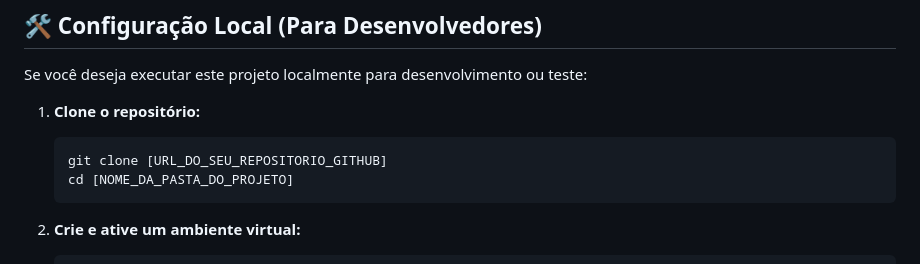
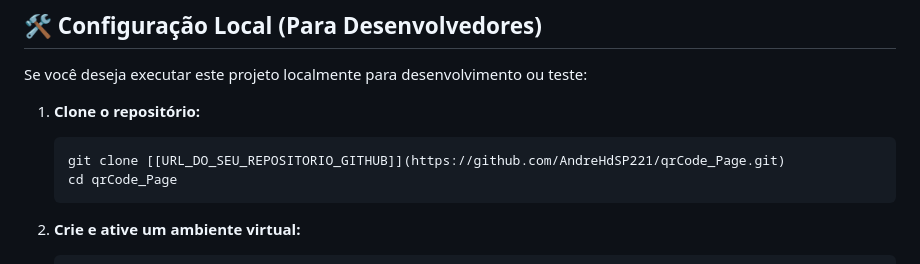
Before and after one commit to AndreHdSP221/qrCode_Page, a Markdown page: README.md, the part around the change. Drawn GitHub-style.

````diff
--- a/README.md
+++ b/README.md
@@ -41,8 +41,8 @@ Se você deseja executar este projeto localmente para desenvolvimento ou teste:
 
 1.  **Clone o repositório:**
     ```bash
-    git clone [URL_DO_SEU_REPOSITORIO_GITHUB]
-    cd [NOME_DA_PASTA_DO_PROJETO]
+    git clone [[URL_DO_SEU_REPOSITORIO_GITHUB]](https://github.com/AndreHdSP221/qrCode_Page.git)
+    cd qrCode_Page
     ```
 
 2.  **Crie e ative um ambiente virtual:**
````
